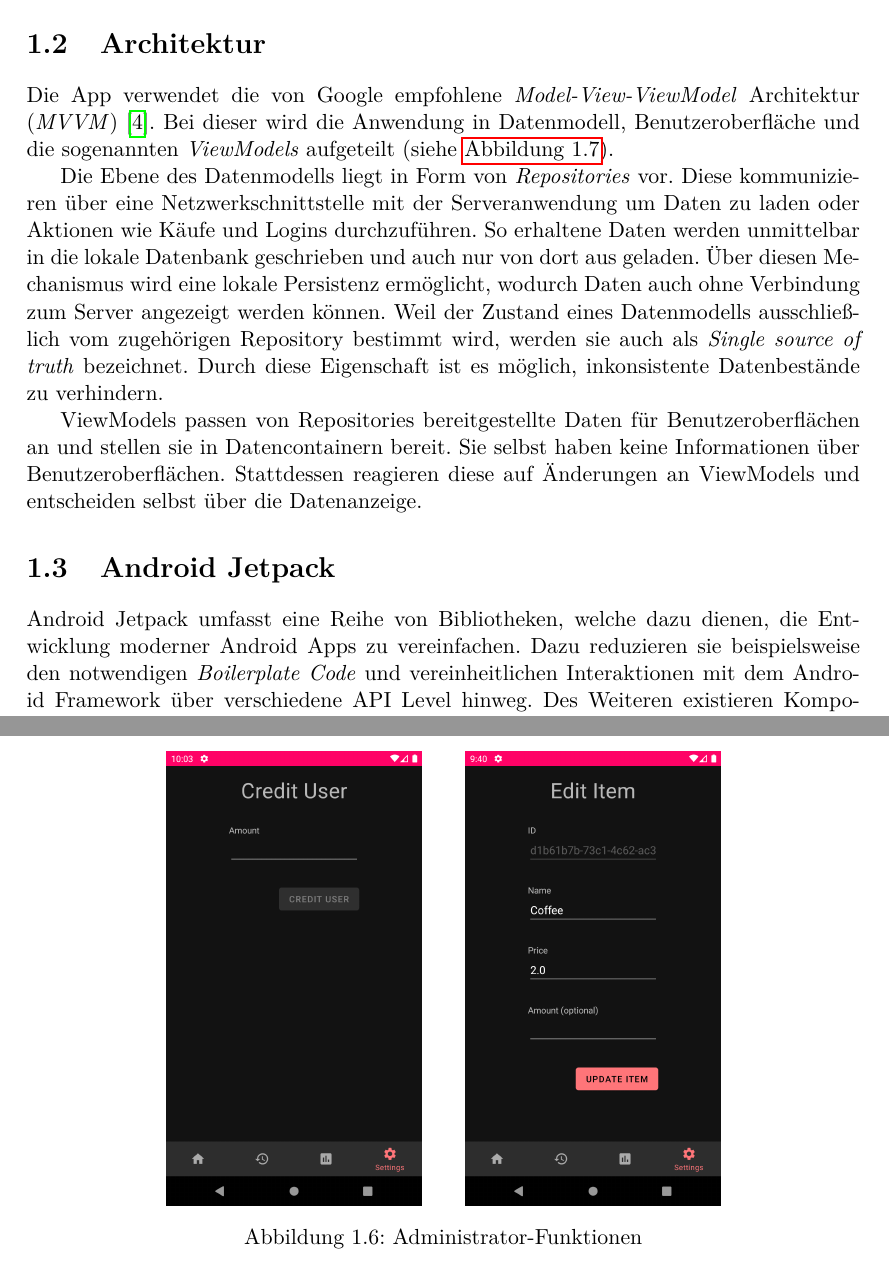
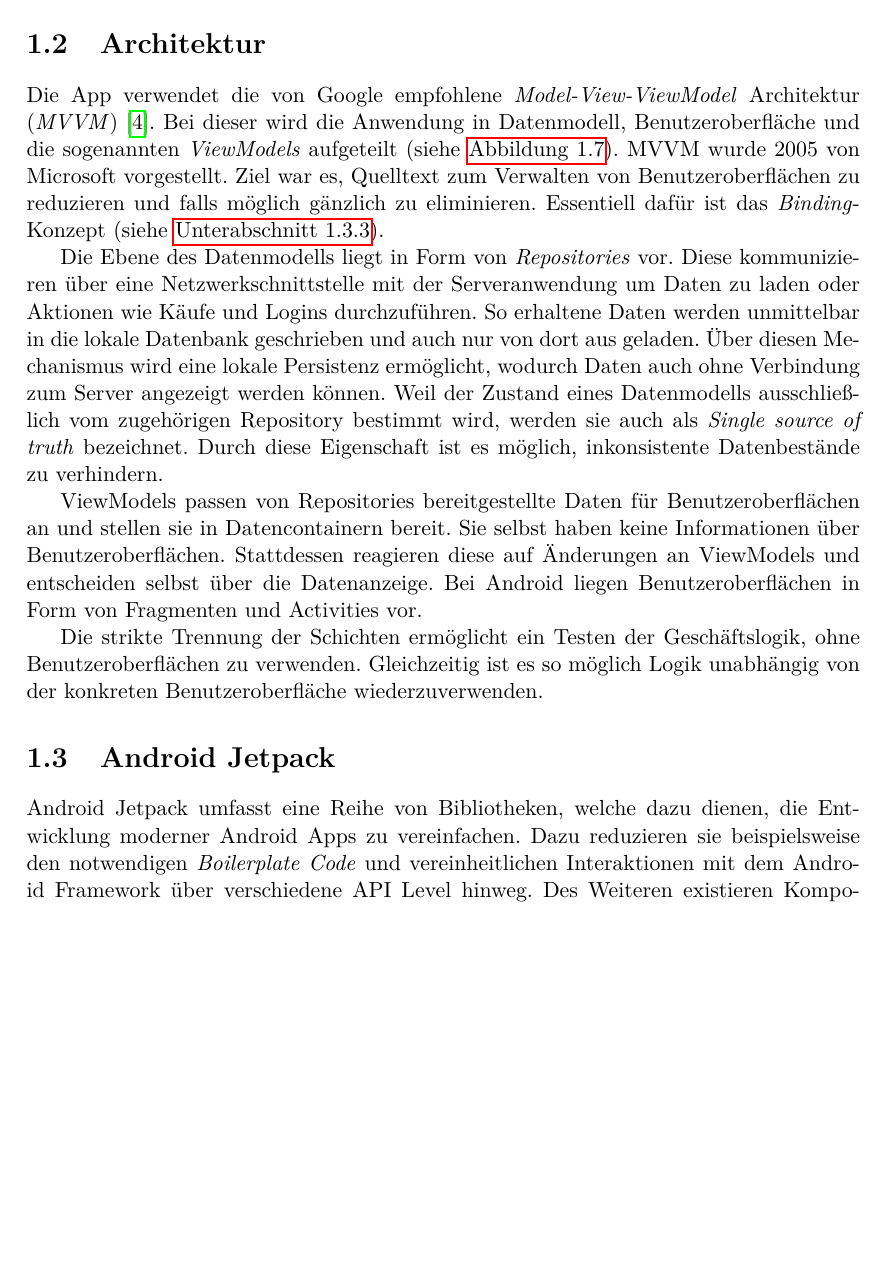
Before and after one commit to koffee-project/koffee-documentation, a LaTeX document (document.tex, which reads tex/app.tex): two parts of pages 7 and 8 of 32 before the commit and part of page 7 of 32 after it, the two joined at a grey line, cut so that both start at the same text, the shorter picture padded with empty space. Compiled offline with pdfLaTeX.

Commit message:
Architecture

```diff
--- a/tex/app.tex
+++ b/tex/app.tex
@@ -112,6 +112,9 @@ Parallel werden Fehlerbehebungen, wie das Entfernen veralteter Daten, automatisc
 \label{sec:app:architecture}
 Die App verwendet die von Google empfohlene \textit{Model-View-ViewModel} Architektur (\textit{MVVM}) \autocite{androidarchitecture}.
 Bei dieser wird die Anwendung in Datenmodell, Benutzeroberfläche und die sogenannten \textit{ViewModels} aufgeteilt (siehe \autoref{fig:app:architecture:mvvm}).
+MVVM wurde 2005 von Microsoft vorgestellt.
+Ziel war es, Quelltext zum Verwalten von Benutzeroberflächen zu reduzieren und falls möglich gänzlich zu eliminieren.
+Essentiell dafür ist das \textit{Binding}-Konzept (siehe \autoref{subsec:app:jetpack:databinding}).
 
 Die Ebene des Datenmodells liegt in Form von \textit{Repositories} vor.
 Diese kommunizieren über eine Netzwerkschnittstelle mit der Serveranwendung um Daten zu laden oder Aktionen wie Käufe und Logins durchzuführen.
@@ -123,6 +126,10 @@ Durch diese Eigenschaft ist es möglich, inkonsistente Datenbestände zu verhind
 ViewModels passen von Repositories bereitgestellte Daten für Benutzeroberflächen an und stellen sie in Datencontainern bereit.
 Sie selbst haben keine Informationen über Benutzeroberflächen.
 Stattdessen reagieren diese auf Änderungen an ViewModels und entscheiden selbst über die Datenanzeige.
+Bei Android liegen Benutzeroberflächen in Form von Fragmenten und Activities vor.
+
+Die strikte Trennung der Schichten ermöglicht ein Testen der Geschäftslogik, ohne Benutzeroberflächen zu verwenden.
+Gleichzeitig ist es so möglich Logik unabhängig von der konkreten Benutzeroberfläche wiederzuverwenden.
 
 \begin{figure}
 	\centering
```
